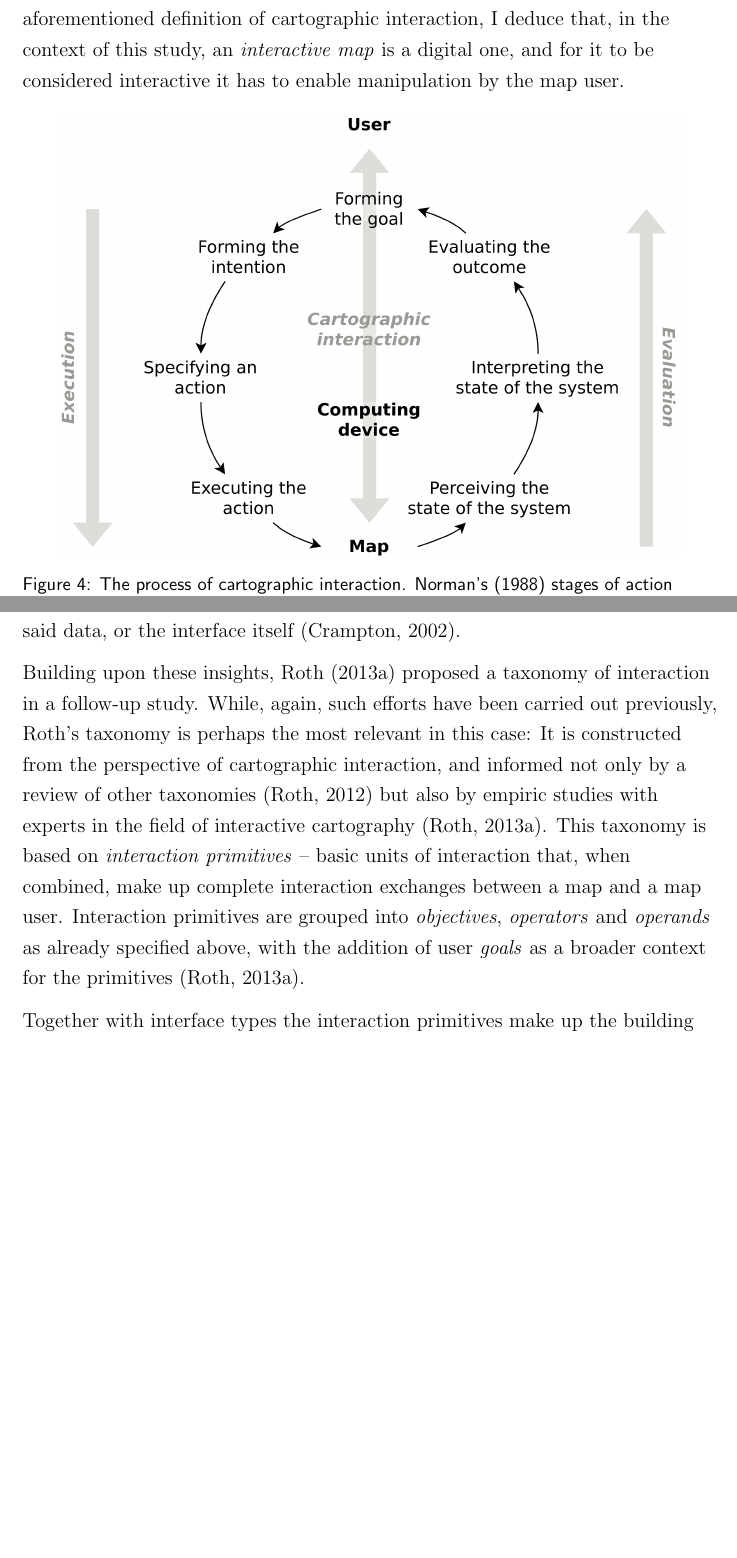
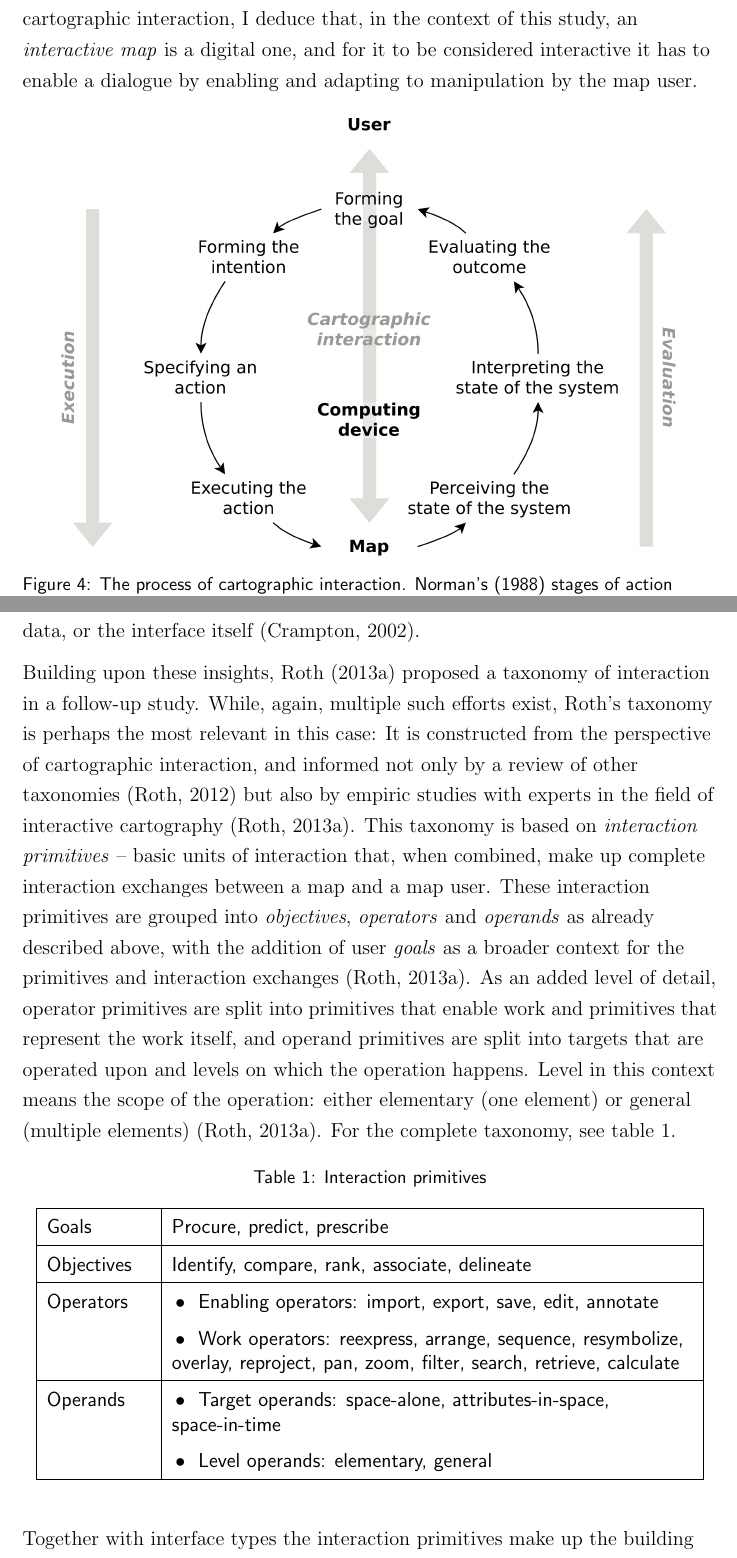
Before and after one commit to eemilhaa/thesis, a LaTeX thesis (thesis/main.tex, which reads thesis/sections/background.tex, thesis/visual/tables/interaction_primitives.tex): two parts of pages 19 and 23 of 63 before the commit and two parts of pages 19 and 23 of 64 after it, joined at a grey line, cut so that both start at the same text, the shorter picture padded with empty space. Compiled offline with pdfLaTeX.

Commit message:
interaction primitives

```diff
--- a/thesis/sections/background.tex
+++ b/thesis/sections/background.tex
@@ -414,7 +414,7 @@ Considering the aforementioned definition of cartographic interaction,
 I deduce that, in the context of this study,
 an \textit{interactive map} is a digital one,
 and for it to be considered interactive it has to
-enable manipulation by the map user.
+enable a dialogue by enabling and adapting to manipulation by the map user.
 
 \begin{figure}[H]
 	\centering
@@ -591,7 +591,7 @@ or the interface itself \parencite{cra2002}.
 
 Building upon these insights,
 \textcite{rot2013a} proposed a taxonomy of interaction in a follow-up study.
-While, again, such efforts have been carried out previously,
+While, again, multiple such efforts exist,
 \citeauthor{rot2013a}'s taxonomy is perhaps the most relevant in this case:
 It is constructed from the perspective of cartographic interaction,
 and informed not only by a review of other taxonomies \parencite{rot2012}
@@ -600,10 +600,19 @@ but also by empiric studies with experts in the field of interactive cartography
 This taxonomy is based on \textit{interaction primitives} --
 basic units of interaction that, when combined,
 make up complete interaction exchanges between a map and a map user.
-Interaction primitives are grouped into
-\textit{objectives}, \textit{operators} and \textit{operands} as already specified above,
-with the addition of user \textit{goals} as a broader context for the primitives
-\parencite{rot2013a}.
+These interaction primitives are grouped into
+\textit{objectives}, \textit{operators} and \textit{operands} as already described above,
+with the addition of user \textit{goals} as a broader context for
+the primitives and interaction exchanges \parencite{rot2013a}.
+As an added level of detail, operator primitives are split into primitives that
+enable work and primitives that represent the work itself,
+and operand primitives are split into targets that are operated
+upon and levels on which the operation happens.
+Level in this context means the scope of the operation:
+either elementary (one element) or general (multiple elements) \parencite{rot2013a}.
+For the complete taxonomy, see table \ref{tab:interaction primitives}.
+
+\input{visual/tables/interaction_primitives.tex}
 
 Together with interface types the interaction primitives make up
 the building blocks necessary for understanding, analysing and designing map interfaces.
--- /dev/null
+++ b/thesis/visual/tables/interaction_primitives.tex
@@ -0,0 +1,23 @@
+\begin{table}[H]
+	\caption{Interaction primitives}
+	\label{tab:interaction primitives}
+	\centering
+	\begin{tabular}{ | L{0.15\textwidth} | L{0.75\textwidth} | }
+		\hline
+		Goals
+		& Procure, predict, prescribe \\
+		\hline
+		Objectives
+		& Identify, compare, rank, associate, delineate \\
+		\hline
+		Operators
+		& \tabitem Enabling operators: import, export, save, edit, annotate \\
+		& \tabitem Work operators: reexpress, arrange, sequence, resymbolize,
+		overlay, reproject, pan, zoom, filter, search, retrieve, calculate \\
+		\hline
+		Operands
+		& \tabitem Target operands: space-alone, attributes-in-space, space-in-time \\
+		& \tabitem Level operands: elementary, general \\
+		\hline
+	\end{tabular}
+\end{table}
```
Also changed, not shown: thesis/sections/background.tex (6 more changed lines).
